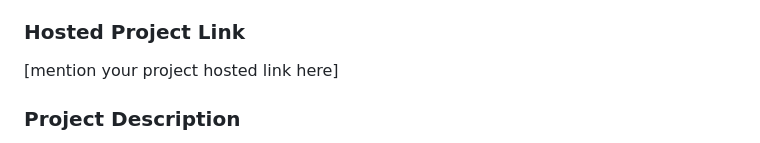
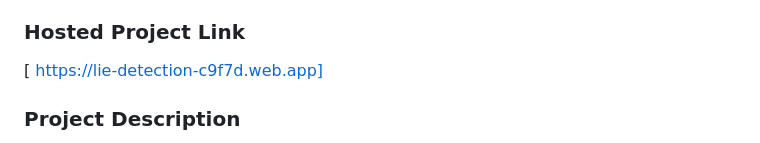
Before and after one commit to Sandhra-R/lie-detector-app-tinkherhack-4.0, a Markdown page: README.md, the part around the change. GitHub-like rendering.

Commit message:
Update project link and description in README
Updated project link and refined project description.

```diff
--- a/README.md
+++ b/README.md
@@ -13,7 +13,7 @@
 - Member 2: [Jisna Joy] - [ICCS]
 
 ### Hosted Project Link
-[mention your project hosted link here]
+[ https://lie-detection-c9f7d.web.app]
 
 ### Project Description
 [Real-Time Behavioral Stress Monitor is a web-based system that analyzes a person’s eye movements and facial behavior using a laptop camera to detect behavioral stress indicators during interviews or questioning sessions.
```
